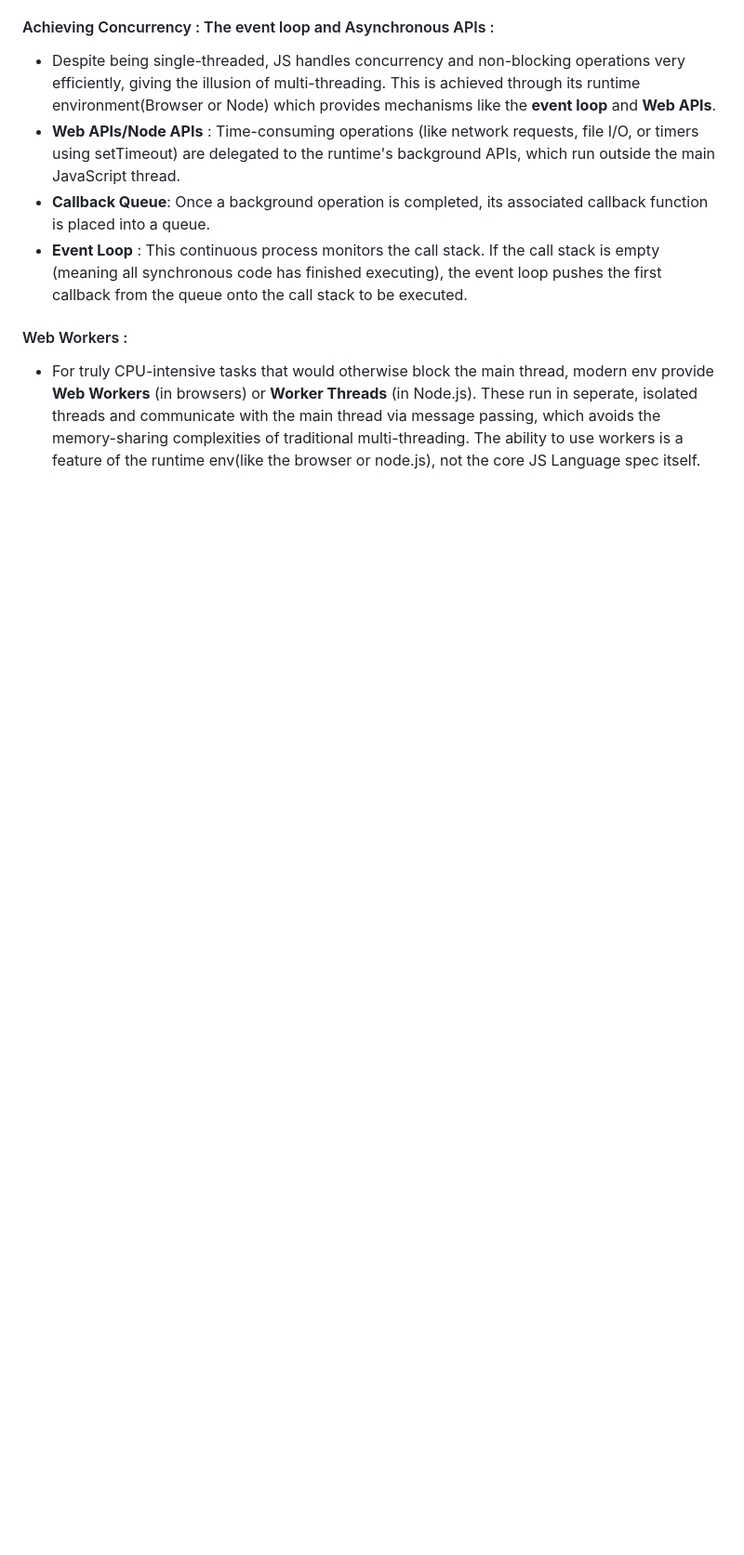
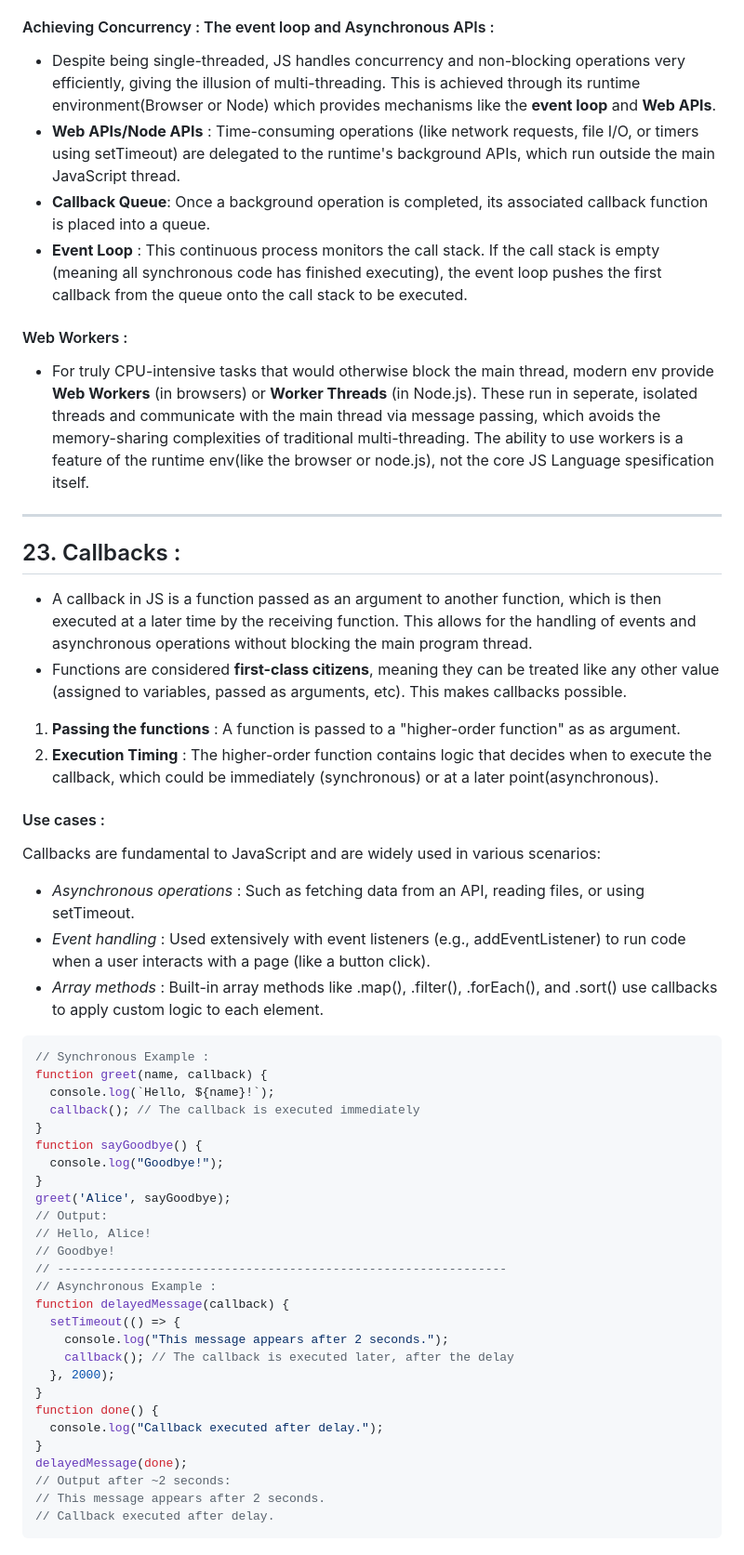
Before and after one commit to akhilshettyym/Prep, a Markdown page: Prep/JavaScript.md, the part around the change. Shown at 93% size. GitHub-like rendering; blank space fills up the shorter version.

Commit message:
Callbacks

````diff
--- a/Prep/JavaScript.md
+++ b/Prep/JavaScript.md
@@ -593,4 +593,45 @@ console.log(gen.next()); // { value: undefined, done: true } (after completion)
 - **Callback Queue**: Once a background operation is completed, its associated callback function is placed into a queue.
 - **Event Loop** : This continuous process monitors the call stack. If the call stack is empty (meaning all synchronous code has finished executing), the event loop pushes the first callback from the queue onto the call stack to be executed.
 #### Web Workers :
-- For truly CPU-intensive tasks that would otherwise block the main thread, modern env provide **Web Workers** (in browsers) or **Worker Threads** (in Node.js). These run in seperate, isolated threads and communicate with the main thread via message passing, which avoids the memory-sharing complexities of traditional multi-threading. The ability to use workers is a feature of the runtime env(like the browser or node.js), not the core JS Language spec itself.
+- For truly CPU-intensive tasks that would otherwise block the main thread, modern env provide **Web Workers** (in browsers) or **Worker Threads** (in Node.js). These run in seperate, isolated threads and communicate with the main thread via message passing, which avoids the memory-sharing complexities of traditional multi-threading. The ability to use workers is a feature of the runtime env(like the browser or node.js), not the core JS Language spesification itself.
+---
+
+## 23. Callbacks :
+- A callback in JS is a function passed as an argument to another function, which is then executed at a later time by the receiving function. This allows for the handling of events and asynchronous operations without blocking the main program thread.
+- Functions are considered **first-class citizens**, meaning they can be treated like any other value (assigned to variables, passed as arguments, etc). This makes callbacks possible.
+1. **Passing the functions** : A function is passed to a "higher-order function" as as argument.
+2. **Execution Timing** : The higher-order function contains logic that decides when to execute the callback, which could be immediately (synchronous) or at a later point(asynchronous).
+#### Use cases :
+Callbacks are fundamental to JavaScript and are widely used in various scenarios:
+- *Asynchronous operations* : Such as fetching data from an API, reading files, or using setTimeout.
+- *Event handling* : Used extensively with event listeners (e.g., addEventListener) to run code when a user interacts with a page (like a button click).
+- *Array methods* : Built-in array methods like .map(), .filter(), .forEach(), and .sort() use callbacks to apply custom logic to each element.
+```js
+// Synchronous Example :
+function greet(name, callback) {
+  console.log(`Hello, ${name}!`);
+  callback(); // The callback is executed immediately
+}
+function sayGoodbye() {
+  console.log("Goodbye!");
+}
+greet('Alice', sayGoodbye);
+// Output:
+// Hello, Alice!
+// Goodbye!
+// --------------------------------------------------------------
+// Asynchronous Example :
+function delayedMessage(callback) {
+  setTimeout(() => {
+    console.log("This message appears after 2 seconds.");
+    callback(); // The callback is executed later, after the delay
+  }, 2000);
+}
+function done() {
+  console.log("Callback executed after delay.");
+}
+delayedMessage(done);
+// Output after ~2 seconds:
+// This message appears after 2 seconds.
+// Callback executed after delay.
+```
````
